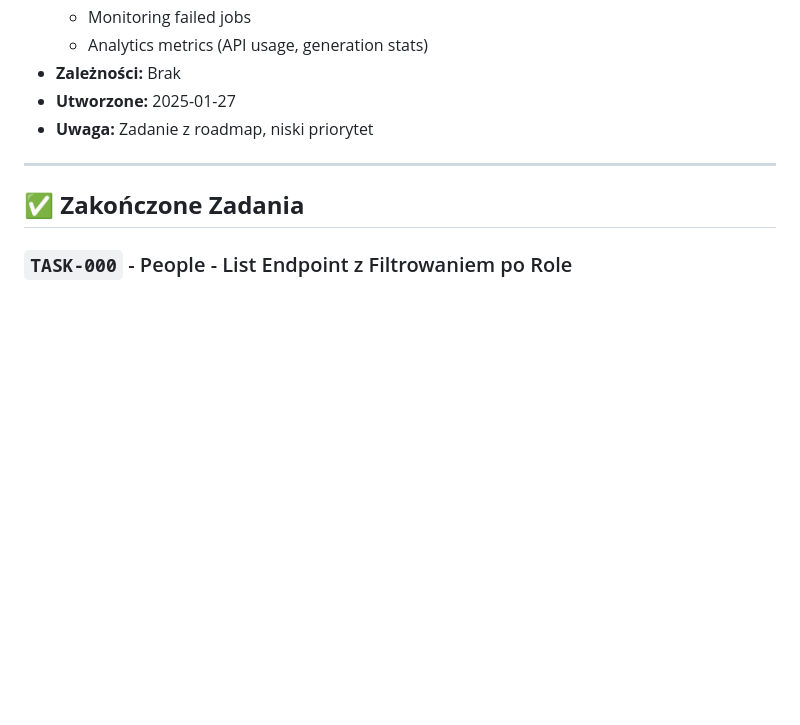
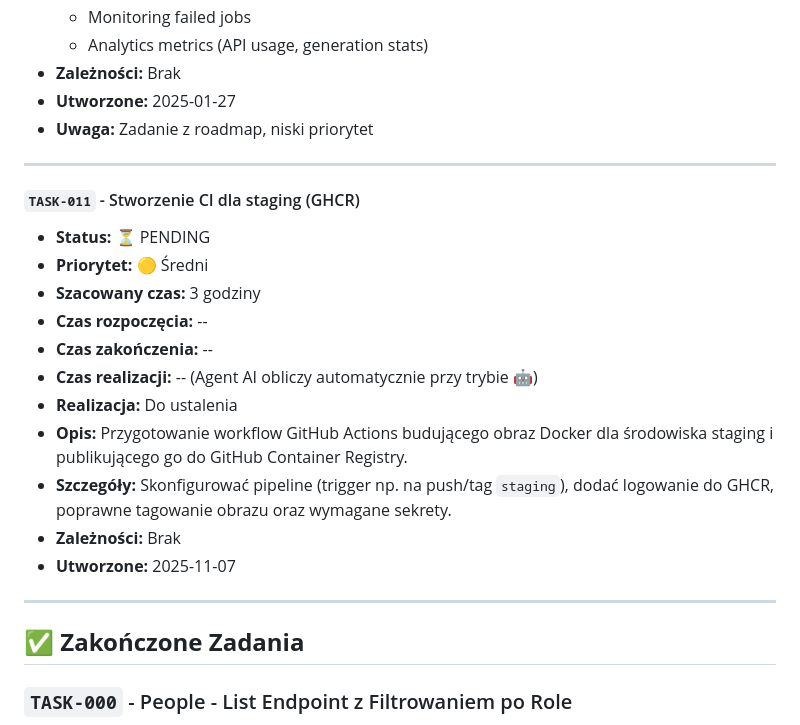
Before and after one commit to lukaszzychal/moviemind-api-public, a Markdown page: docs/issue/TASKS.md, the part around the change. Rendered like a GitHub page; blank space fills up the shorter version.

Commit message:
docs: add TASK-011 for staging CI workflow

```diff
--- a/docs/issue/TASKS.md
+++ b/docs/issue/TASKS.md
@@ -224,6 +224,21 @@ Każde zadanie ma następującą strukturę:
 
 ---
 
+#### `TASK-011` - Stworzenie CI dla staging (GHCR)
+- **Status:** ⏳ PENDING
+- **Priorytet:** 🟡 Średni
+- **Szacowany czas:** 3 godziny
+- **Czas rozpoczęcia:** --
+- **Czas zakończenia:** --
+- **Czas realizacji:** -- (Agent AI obliczy automatycznie przy trybie 🤖)
+- **Realizacja:** Do ustalenia
+- **Opis:** Przygotowanie workflow GitHub Actions budującego obraz Docker dla środowiska staging i publikującego go do GitHub Container Registry.
+- **Szczegóły:** Skonfigurować pipeline (trigger np. na push/tag `staging`), dodać logowanie do GHCR, poprawne tagowanie obrazu oraz wymagane sekrety.
+- **Zależności:** Brak
+- **Utworzone:** 2025-11-07
+
+---
+
 ## ✅ **Zakończone Zadania**
 
 ### `TASK-000` - People - List Endpoint z Filtrowaniem po Role
```
